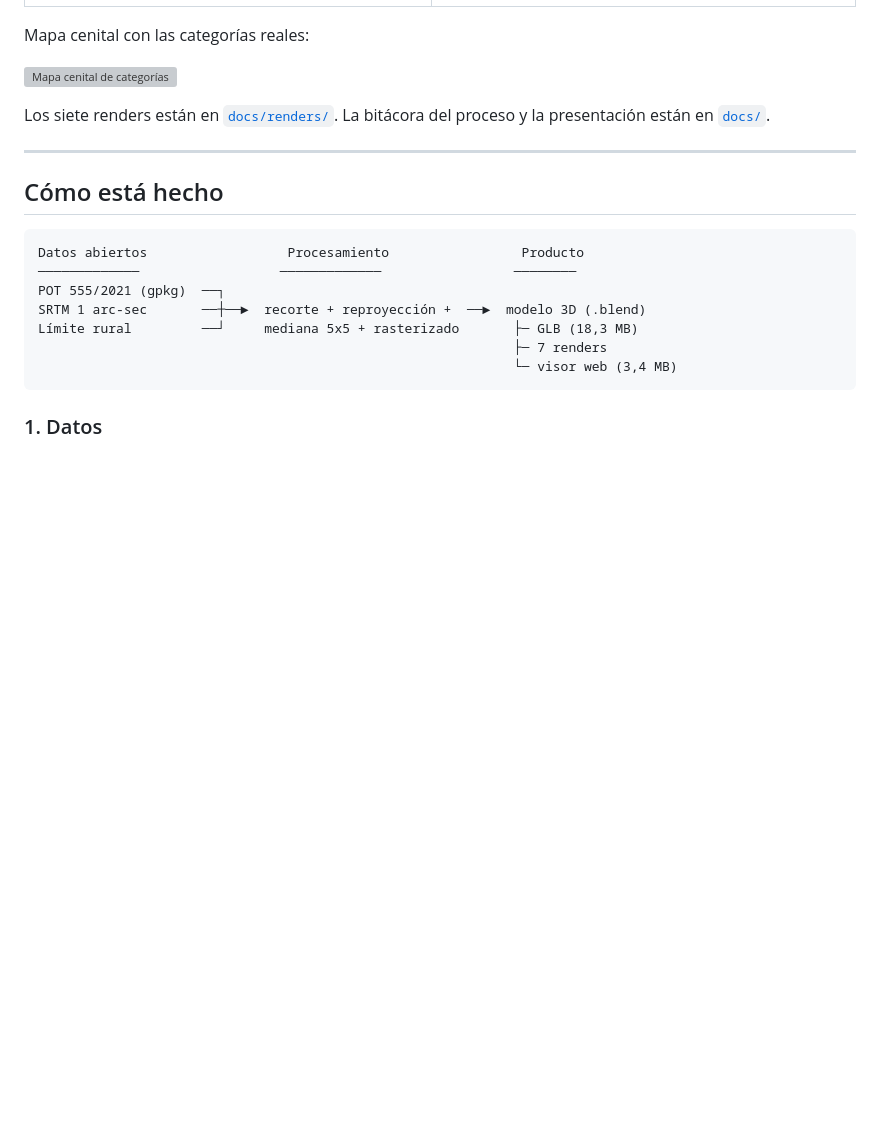
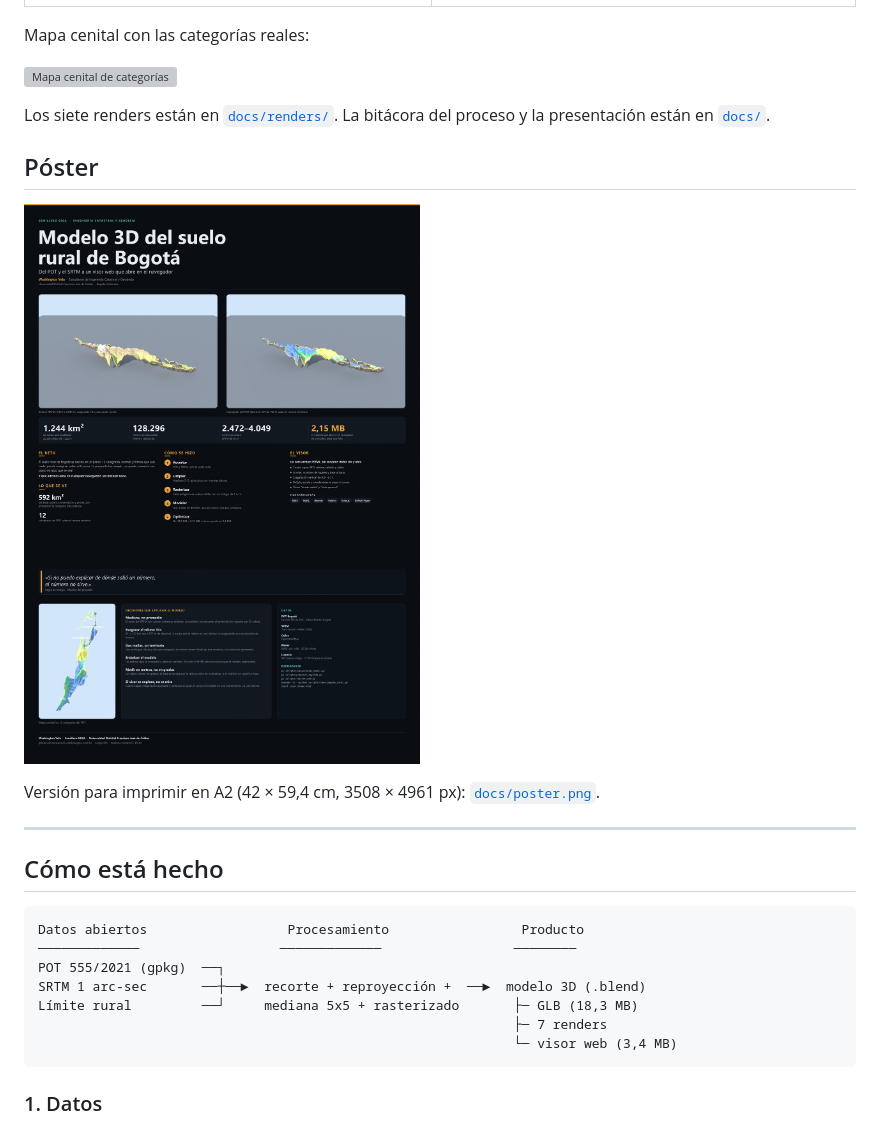
Before and after one commit to norielyela13-collab/bogota-rural-3d, a Markdown page: README.md, the part around the change. Drawn GitHub-style; pictures changed too: docs/poster_preview.jpg (added); blank space fills up the shorter version; grey boxes are pictures that could not be loaded.

Commit message:
Agrega el poster A2 del proyecto

```diff
--- a/README.md
+++ b/README.md
@@ -61,6 +61,13 @@ Mapa cenital con las categorías reales:
 
 Los siete renders están en [`docs/renders/`](docs/renders/). La bitácora del
 proceso y la presentación están en [`docs/`](docs/).
+
+## Póster
+
+[![Póster del proyecto](docs/poster_preview.jpg)](docs/poster.png)
+
+Versión para imprimir en A2 (42 × 59,4 cm, 3508 × 4961 px):
+[`docs/poster.png`](docs/poster.png).
 
 ---
 
```
Also changed, not shown: 1 other file.
